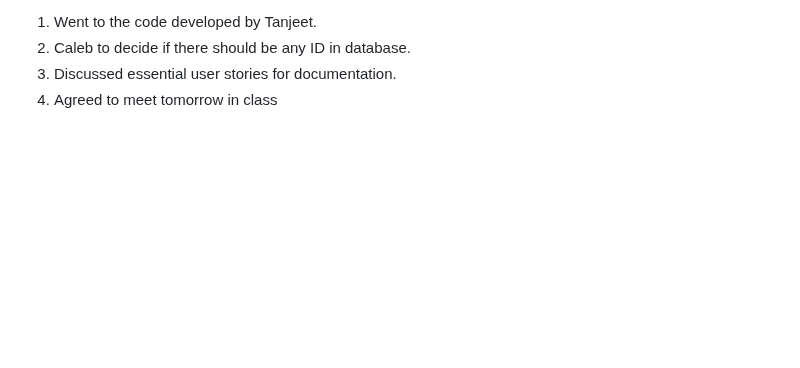
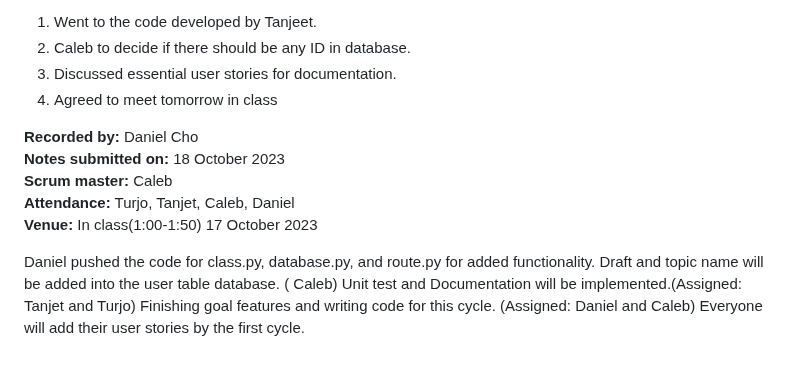
Before and after one commit to tpturjo/Performance-Review-Web-Application, a Markdown page: docs/meetingNotes.md, the part around the change. Drawn GitHub-style; blank space fills up the shorter version.

```diff
--- a/docs/meetingNotes.md
+++ b/docs/meetingNotes.md
@@ -183,3 +183,16 @@ Decisions:
 2) Caleb to decide if there should be any ID in database.
 3) Discussed essential user stories for documentation.
 4) Agreed to meet tomorrow in class
+
+
+**Recorded by:** Daniel Cho
+**Notes submitted on:** 18 October 2023
+**Scrum master:** Caleb
+**Attendance:** Turjo, Tanjet, Caleb, Daniel
+**Venue:** In class(1:00-1:50)  17 October 2023
+
+Daniel pushed the code for class.py, database.py, and route.py for added functionality.
+Draft and topic name will be added into the user table database. ( Caleb)
+Unit test and Documentation will be implemented.(Assigned: Tanjet and Turjo)
+Finishing goal features and writing code for this cycle. (Assigned: Daniel and Caleb)
+Everyone will add their user stories by the first cycle.
```
